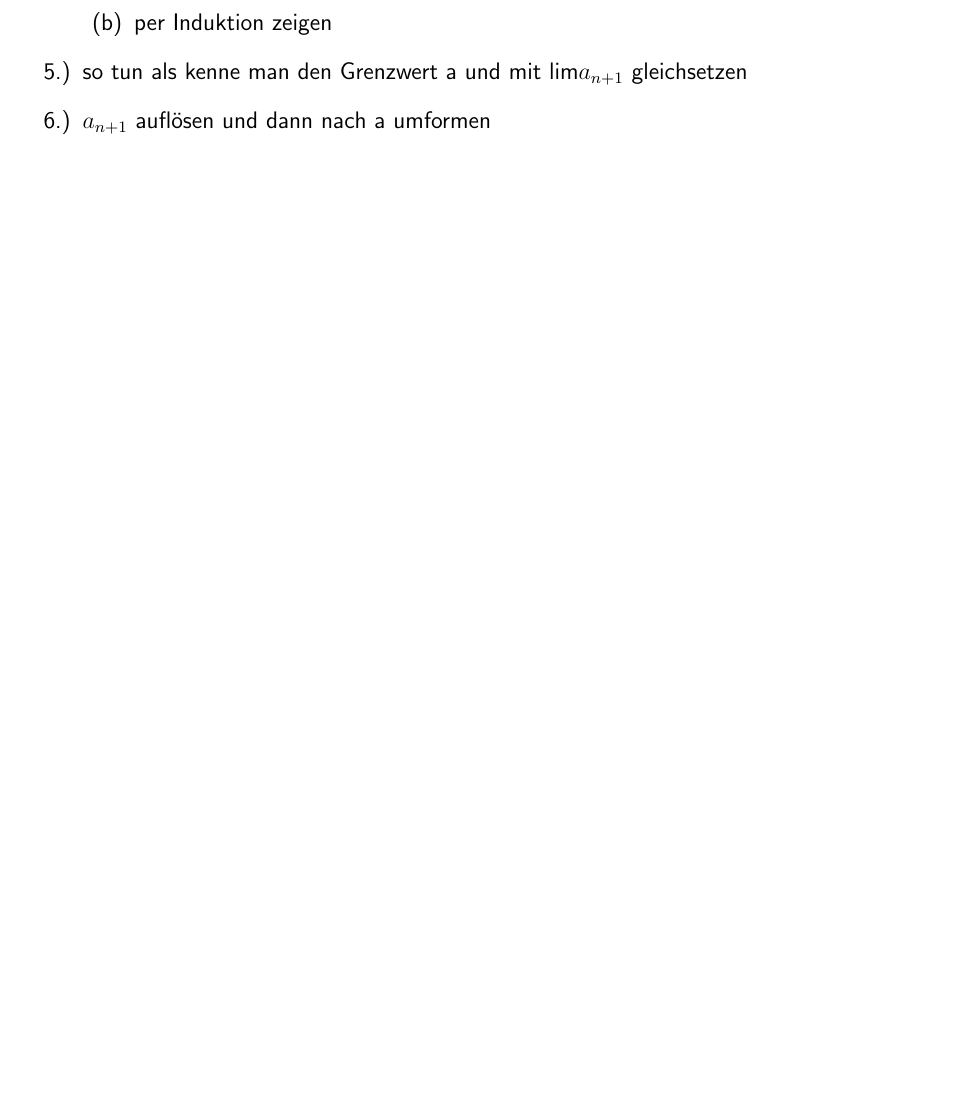
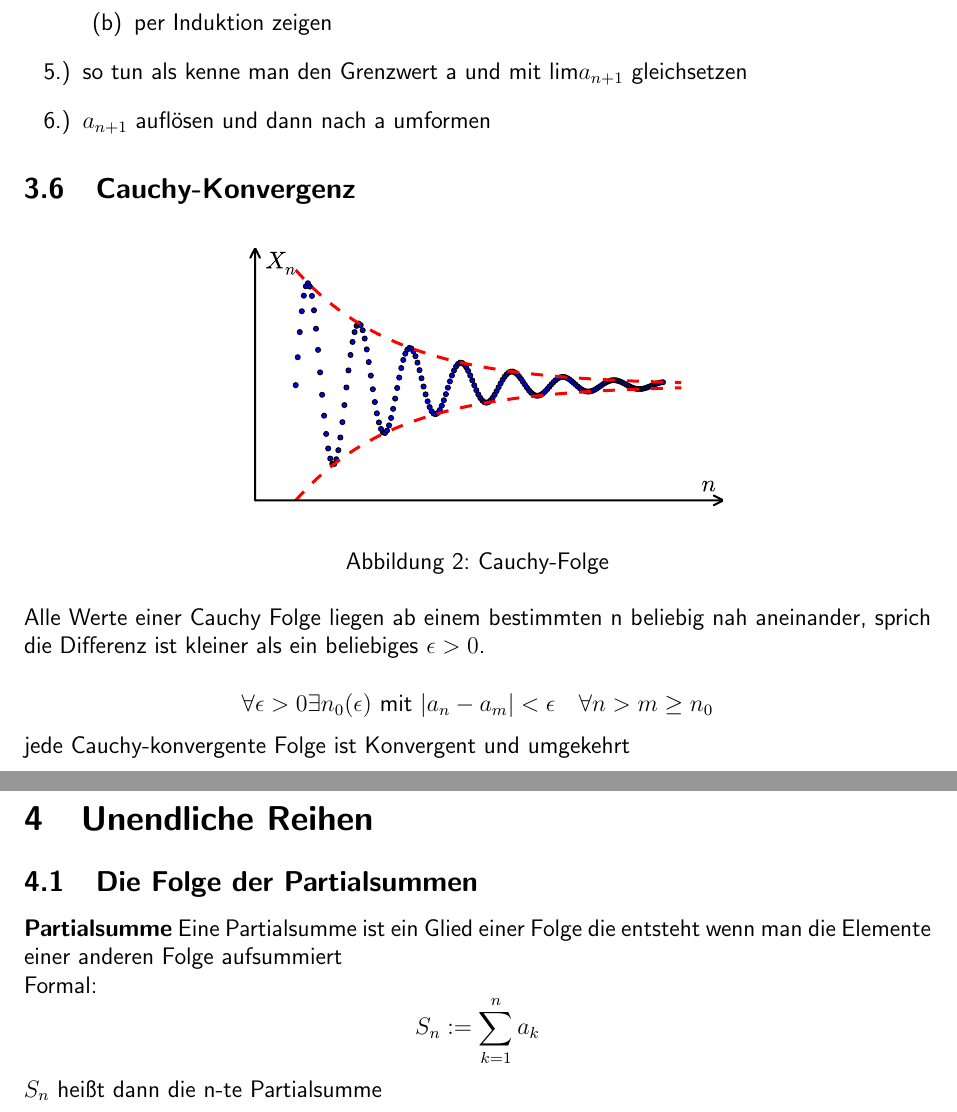
Before and after one commit to lukszi/MATSE-Panikzettel, a LaTeX document (Mathematik/Ana1/ANA1 Panikzettel.tex): part of page 6 of 7 before the commit and two parts of pages 6 and 7 of 8 after it, the two joined at a grey line, cut so that both start at the same text, the shorter picture padded with empty space. Compiled offline with pdfLaTeX.

Commit message:
Cauchy Folgen fertig

```diff
--- a/Mathematik/Ana1/ANA1 Panikzettel.tex
+++ b/Mathematik/Ana1/ANA1 Panikzettel.tex
@@ -176,7 +176,27 @@ existiert ein $n_0$ so dass, $\forall n>n_0:\quad a_n<b_n<c_n$, dann gilt auch $
 	\item $a_{n+1}$ auflösen und dann nach a umformen
 \end{enumerate}
 
+
+\subsection{Cauchy-Konvergenz}
+\begin{figure}[htbp]
+	\centering
+	\includesvg{Cauchy_Folge}
+	\caption{Cauchy-Folge}
+\end{figure}
+Alle Werte einer Cauchy Folge liegen ab einem bestimmten n beliebig nah aneinander, sprich die Differenz ist kleiner als ein beliebiges $\epsilon>0$.\\
+\[\forall \epsilon > 0 \exists n_0(\epsilon) \text{ mit } |a_n-a_m|<\epsilon\quad\forall n> m\geq n_0\]
+jede Cauchy-konvergente Folge ist Konvergent und umgekehrt
 \pagebreak
+
+\section{Unendliche Reihen}
+\subsection{Die Folge der Partialsummen}
+\textbf{Partialsumme}
+Eine Partialsumme ist ein Glied einer Folge die entsteht wenn man die Elemente einer anderen Folge aufsummiert\\
+Formal: \[S_n :=\sum_{k=1}^{n}a_k\]
+$S_n$ heißt dann die n-te Partialsumme
+
+\pagebreak
+
 \section{Formelsammlung}
 \[\sum_{k=1}^nk=\frac{n\cdot(n+1)}{2}\]
 \[\sum_{k=0}^nc^k=\frac{1-c^{n+1}}{1-c}\quad(c\neq 1)\]
```
Also changed, not shown: Mathematik/Ana1/images/Cauchy_Folge.svg (added).
